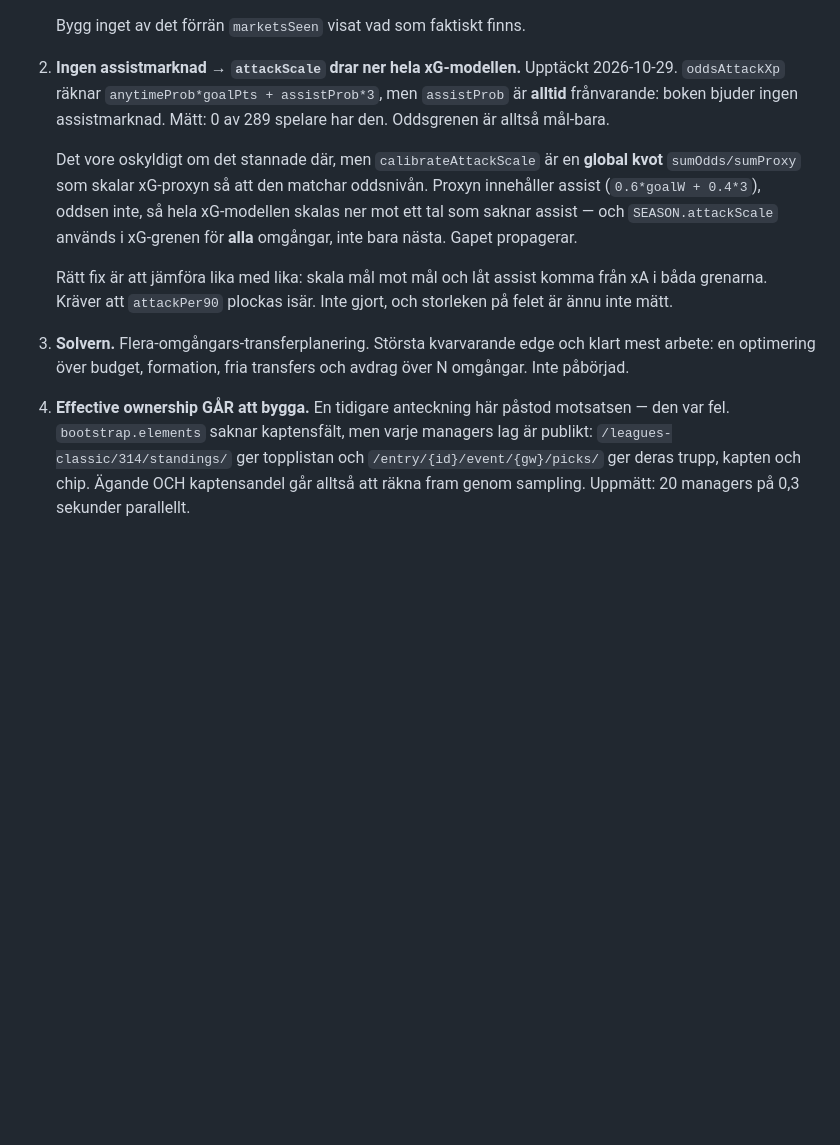
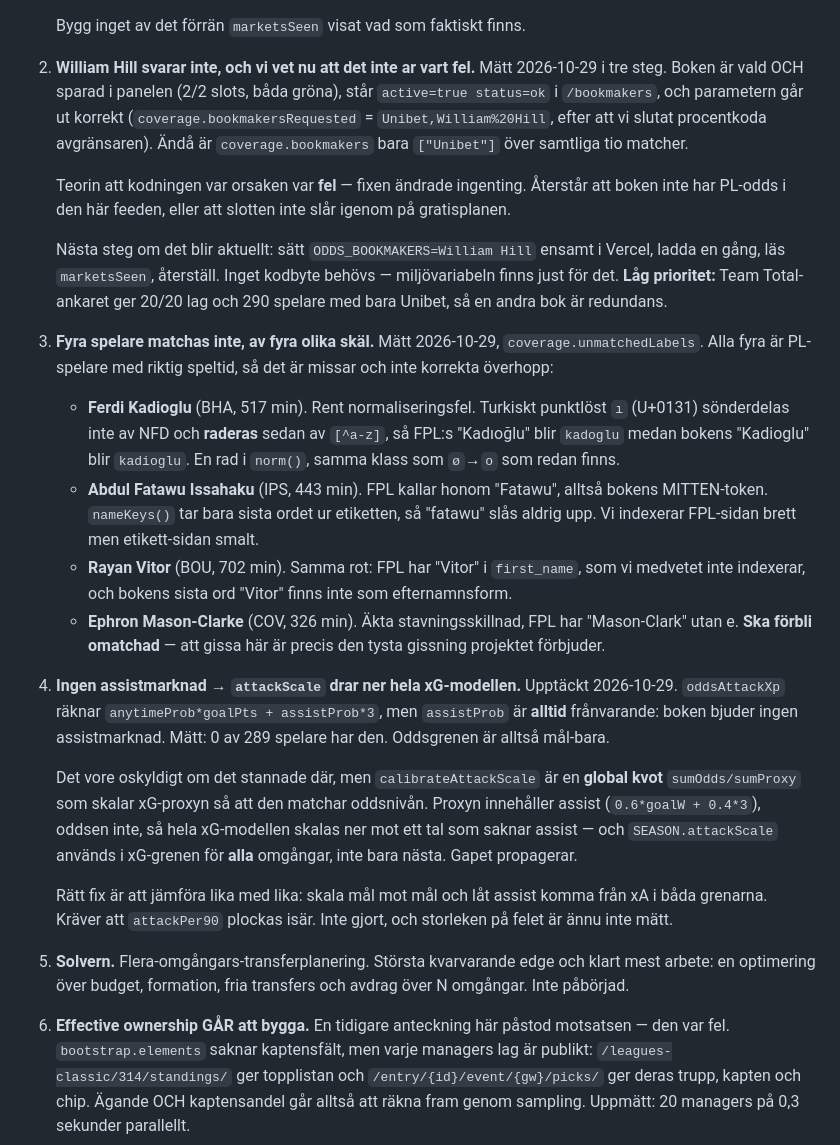
Before and after one commit to jowe62/fpl-bot, a Markdown page: HANDOFF.md, the part around the change. Rendered like a GitHub page; blank space fills up the shorter version.

Commit message:
Notera: kodningsteorin var fel, och fyra namnmissar
William Hill svarar fortfarande inte efter att avgransaren slutat
procentkodas. coverage.bookmakersRequested bekraftar att parametern gar
ut som Unibet,William%20Hill. Min teori var alltsa fel - fixen var ratt
enligt spec men inte orsaken. Antecknat som oppen trad med lag prioritet,
plus hur man testar boken ensam via ODDS_BOOKMAKERS utan kodbyte.

Passade pa att titta pa coverage.unmatchedLabels medan svaret lag framme.
Fyra spelare, fyra olika orsaker, alla med riktig speltid:

- Kadioglu: turkiskt punktlost ı sonderdelas inte av NFD och raderas av
  [^a-z], sa Kadıoğlu blir kadoglu men bokens Kadioglu blir kadioglu.
- Fatawu och Rayan Vitor: samma rot, vi indexerar FPL-sidan brett men tar
  bara sista ordet ur bokens etikett.
- Mason-Clarke: akta stavningsskillnad mot FPL:s Mason-Clark. Ska forbli
  omatchad, att gissa dar ar precis vad projektet forbjuder.

Co-Authored-By: Claude Opus 5 <noreply@anthropic.com>

```diff
--- a/HANDOFF.md
+++ b/HANDOFF.md
@@ -618,7 +618,39 @@ du påstår något om rankningen.
    - `Totals` + `ML` — ger totalen och vem som leder, men inte splitten direkt.
 
    Bygg inget av det förrän `marketsSeen` visat vad som faktiskt finns.
-2. **Ingen assistmarknad → `attackScale` drar ner hela xG-modellen.**
+2. **William Hill svarar inte, och vi vet nu att det inte ar vart fel.**
+   Mätt 2026-10-29 i tre steg. Boken är vald OCH sparad i panelen (2/2 slots,
+   båda gröna), står `active=true status=ok` i `/bookmakers`, och parametern
+   går ut korrekt (`coverage.bookmakersRequested` = `Unibet,William%20Hill`,
+   efter att vi slutat procentkoda avgränsaren). Ändå är `coverage.bookmakers`
+   bara `["Unibet"]` över samtliga tio matcher.
+
+   Teorin att kodningen var orsaken var **fel** — fixen ändrade ingenting.
+   Återstår att boken inte har PL-odds i den här feeden, eller att slotten inte
+   slår igenom på gratisplanen.
+
+   Nästa steg om det blir aktuellt: sätt `ODDS_BOOKMAKERS=William Hill` ensamt i
+   Vercel, ladda en gång, läs `marketsSeen`, återställ. Inget kodbyte behövs —
+   miljövariabeln finns just för det. **Låg prioritet:** Team Total-ankaret ger
+   20/20 lag och 290 spelare med bara Unibet, så en andra bok är redundans.
+3. **Fyra spelare matchas inte, av fyra olika skäl.** Mätt 2026-10-29,
+   `coverage.unmatchedLabels`. Alla fyra är PL-spelare med riktig speltid, så
+   det är missar och inte korrekta överhopp:
+   - **Ferdi Kadioglu** (BHA, 517 min). Rent normaliseringsfel. Turkiskt
+     punktlöst `ı` (U+0131) sönderdelas inte av NFD och **raderas** sedan av
+     `[^a-z]`, så FPL:s "Kadıoğlu" blir `kadoglu` medan bokens "Kadioglu" blir
+     `kadioglu`. En rad i `norm()`, samma klass som `ø`→`o` som redan finns.
+   - **Abdul Fatawu Issahaku** (IPS, 443 min). FPL kallar honom "Fatawu",
+     alltså bokens MITTEN-token. `nameKeys()` tar bara sista ordet ur
+     etiketten, så "fatawu" slås aldrig upp. Vi indexerar FPL-sidan brett men
+     etikett-sidan smalt.
+   - **Rayan Vitor** (BOU, 702 min). Samma rot: FPL har "Vitor" i
+     `first_name`, som vi medvetet inte indexerar, och bokens sista ord
+     "Vitor" finns inte som efternamnsform.
+   - **Ephron Mason-Clarke** (COV, 326 min). Äkta stavningsskillnad, FPL har
+     "Mason-Clark" utan e. **Ska förbli omatchad** — att gissa här är precis
+     den tysta gissning projektet förbjuder.
+4. **Ingen assistmarknad → `attackScale` drar ner hela xG-modellen.**
    Upptäckt 2026-10-29. `oddsAttackXp` räknar
    `anytimeProb*goalPts + assistProb*3`, men `assistProb` är **alltid**
    frånvarande: boken bjuder ingen assistmarknad. Mätt: 0 av 289 spelare har
@@ -634,10 +666,10 @@ du påstår något om rankningen.
    Rätt fix är att jämföra lika med lika: skala mål mot mål och låt assist
    komma från xA i båda grenarna. Kräver att `attackPer90` plockas isär. Inte
    gjort, och storleken på felet är ännu inte mätt.
-3. **Solvern.** Flera-omgångars-transferplanering. Största kvarvarande edge och
+5. **Solvern.** Flera-omgångars-transferplanering. Största kvarvarande edge och
    klart mest arbete: en optimering över budget, formation, fria transfers och
    avdrag över N omgångar. Inte påbörjad.
-4. **Effective ownership GÅR att bygga.** En tidigare anteckning här påstod
+6. **Effective ownership GÅR att bygga.** En tidigare anteckning här påstod
    motsatsen — den var fel. `bootstrap.elements` saknar kaptensfält, men varje
    managers lag är publikt: `/leagues-classic/314/standings/` ger topplistan och
    `/entry/{id}/event/{gw}/picks/` ger deras trupp, kapten och chip. Ägande OCH
```
